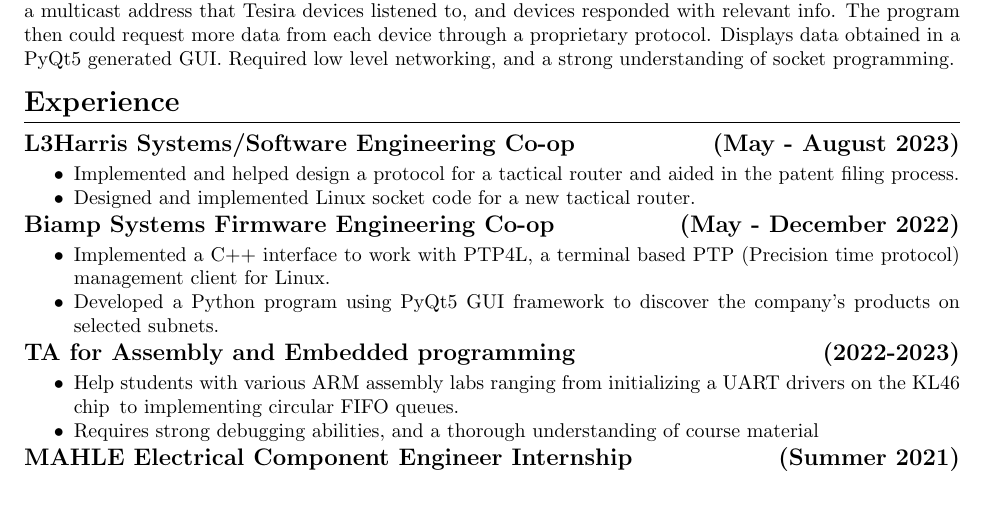
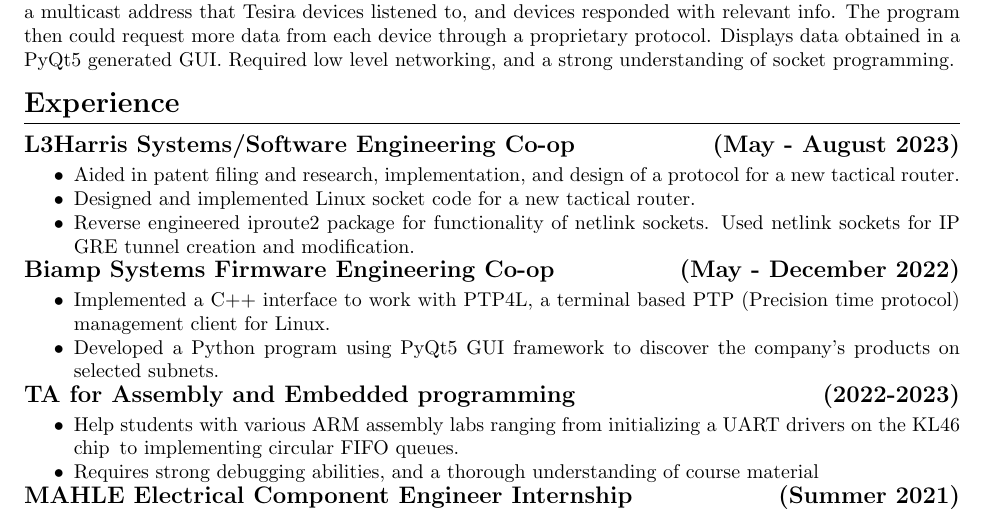
Before and after one commit to benlagreca02/resume, a LaTeX CV (resume.tex): part of the page, cut so that both start at the same text. Compiled offline with pdfLaTeX.

Commit message:
minor changes to L3's bullet items

```diff
--- a/resume.tex
+++ b/resume.tex
@@ -103,10 +103,13 @@
     \subsection{L3Harris Systems/Software Engineering Co-op \hfill (May -
     August 2023)}
         \begin{itemize}[noitemsep]
-            \item Implemented and helped design a protocol for a tactical router
-                and aided in the patent filing process.
+            \item Aided in patent filing and research, implementation, and
+                design of a protocol for a new tactical router.
             \item Designed and implemented Linux socket code for a new tactical
                 router.
+            \item Reverse engineered iproute2 package for functionality of
+                netlink sockets. Used netlink sockets for IP GRE tunnel creation and
+                modification.
         \end{itemize}
 
     \subsection{Biamp Systems Firmware Engineering Co-op \hfill (May - December 2022)}
```
Also changed, not shown: resume.pdf, 5 other files.
